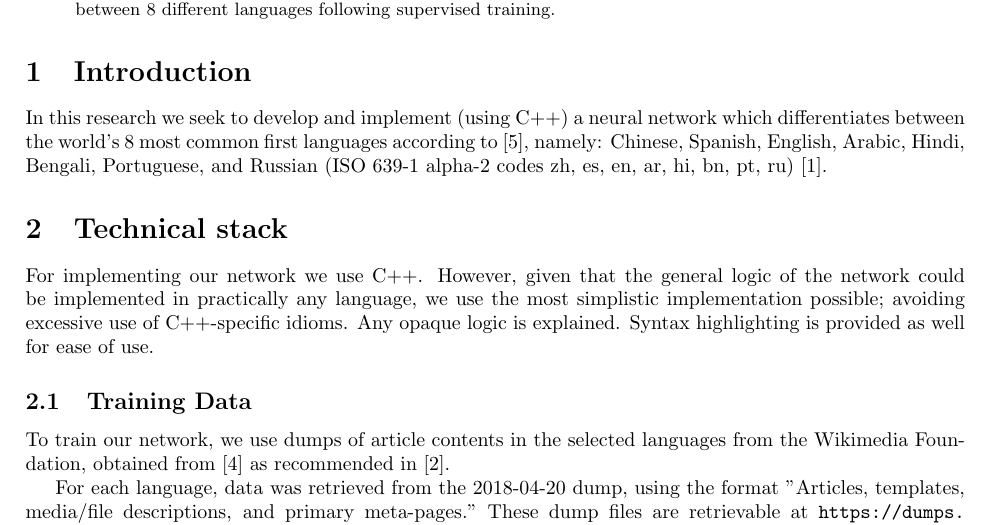
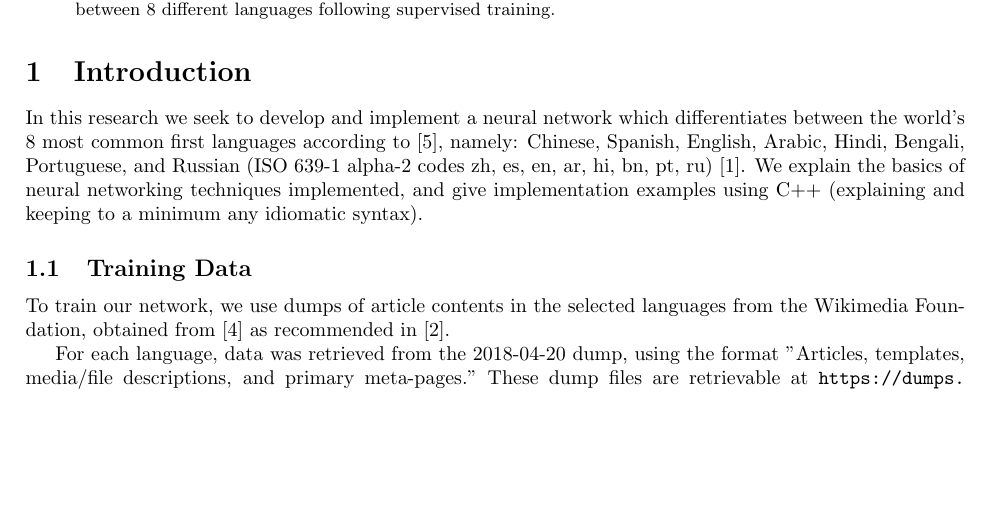
Before and after one commit to ErikBoesen/ee, a LaTeX paper (essay.tex): part of page 1 of 3, cut so that both start at the same text, the shorter picture padded with empty space. Compiled offline with pdfLaTeX.

Commit message:
Merge Technical Stack section into intro intro

```diff
--- a/essay.tex
+++ b/essay.tex
@@ -28,10 +28,7 @@ We assess the extent to which artificial neural networks can be used to perform
 \end{abstract}
 
 \section{Introduction}
-In this research we seek to develop and implement (using C++) a neural network which differentiates between the world's 8 most common first languages according to \cite{ethnologue}, namely: Chinese, Spanish, English, Arabic, Hindi, Bengali, Portuguese, and Russian (ISO 639-1 alpha-2 codes zh, es, en, ar, hi, bn, pt, ru) \cite{iso639}.
-
-\section{Technical stack}
-For implementing our network we use C++. However, given that the general logic of the network could be implemented in practically any language, we use the most simplistic implementation possible; avoiding excessive use of C++-specific idioms. Any opaque logic is explained. Syntax highlighting is provided as well for ease of use.
+In this research we seek to develop and implement a neural network which differentiates between the world's 8 most common first languages according to \cite{ethnologue}, namely: Chinese, Spanish, English, Arabic, Hindi, Bengali, Portuguese, and Russian (ISO 639-1 alpha-2 codes zh, es, en, ar, hi, bn, pt, ru) \cite{iso639}. We explain the basics of neural networking techniques implemented, and give implementation examples using C++ (explaining and keeping to a minimum any idiomatic syntax).
 
 \subsection{Training Data}
 To train our network, we use dumps of article contents in the selected languages from the Wikimedia Foundation, obtained from \cite{wikidumps} as recommended in \cite{langsamp}. % Remove second citation?
```
